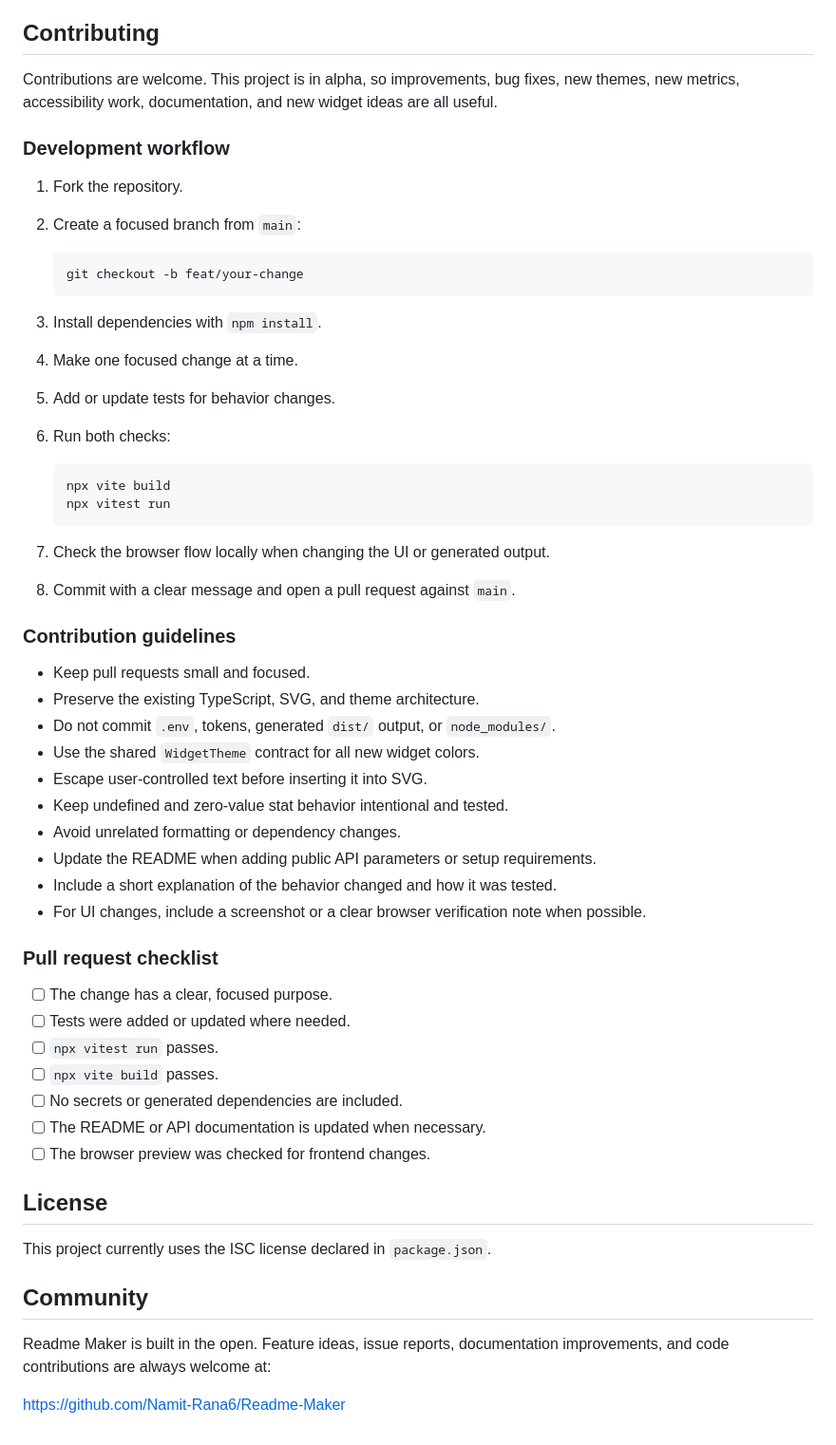
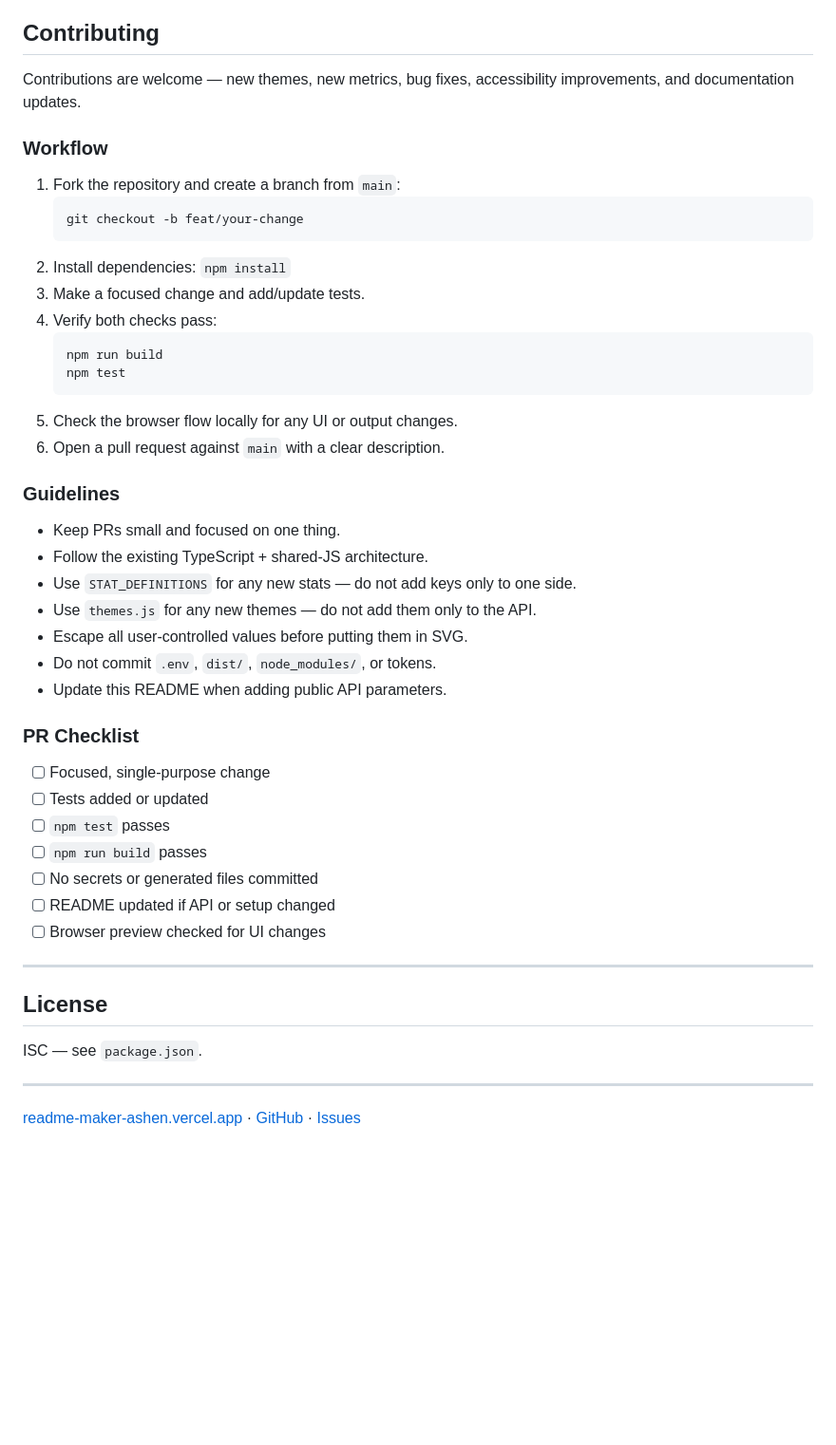
Before and after one commit to Namit-Rana6/Readme-Maker, a Markdown page: README.md, the part around one of its changes. Shown at 95% size. GitHub-like rendering; blank space fills up the shorter version.

````diff
--- a/README.md
+++ b/README.md
@@ -204,59 +256,50 @@ Vercel detects the Vite frontend and the functions in `api/` automatically. Depl
 
 ## Contributing
 
-Contributions are welcome. This project is in alpha, so improvements, bug fixes, new themes, new metrics, accessibility work, documentation, and new widget ideas are all useful.
+Contributions are welcome — new themes, new metrics, bug fixes, accessibility improvements, and documentation updates.
 
-### Development workflow
+### Workflow
 
-1. Fork the repository.
-2. Create a focused branch from `main`:
+1. Fork the repository and create a branch from `main`:
+   ```bash
+   git checkout -b feat/your-change
+   ```
+2. Install dependencies: `npm install`
+3. Make a focused change and add/update tests.
+4. Verify both checks pass:
+   ```bash
+   npm run build
+   npm test
+   ```
+5. Check the browser flow locally for any UI or output changes.
+6. Open a pull request against `main` with a clear description.
 
-	```bash
-	git checkout -b feat/your-change
-	```
+### Guidelines
 
-3. Install dependencies with `npm install`.
-4. Make one focused change at a time.
-5. Add or update tests for behavior changes.
-6. Run both checks:
+- Keep PRs small and focused on one thing.
+- Follow the existing TypeScript + shared-JS architecture.
+- Use `STAT_DEFINITIONS` for any new stats — do not add keys only to one side.
+- Use `themes.js` for any new themes — do not add them only to the API.
+- Escape all user-controlled values before putting them in SVG.
+- Do not commit `.env`, `dist/`, `node_modules/`, or tokens.
+- Update this README when adding public API parameters.
 
-	```bash
-	npx vite build
-	npx vitest run
-	```
+### PR Checklist
 
-7. Check the browser flow locally when changing the UI or generated output.
-8. Commit with a clear message and open a pull request against `main`.
+- [ ] Focused, single-purpose change
+- [ ] Tests added or updated
+- [ ] `npm test` passes
+- [ ] `npm run build` passes
+- [ ] No secrets or generated files committed
+- [ ] README updated if API or setup changed
+- [ ] Browser preview checked for UI changes
 
-### Contribution guidelines
-
-- Keep pull requests small and focused.
-- Preserve the existing TypeScript, SVG, and theme architecture.
-- Do not commit `.env`, tokens, generated `dist/` output, or `node_modules/`.
-- Use the shared `WidgetTheme` contract for all new widget colors.
-- Escape user-controlled text before inserting it into SVG.
-- Keep undefined and zero-value stat behavior intentional and tested.
-- Avoid unrelated formatting or dependency changes.
-- Update the README when adding public API parameters or setup requirements.
-- Include a short explanation of the behavior changed and how it was tested.
-- For UI changes, include a screenshot or a clear browser verification note when possible.
-
-### Pull request checklist
-
-- [ ] The change has a clear, focused purpose.
-- [ ] Tests were added or updated where needed.
-- [ ] `npx vitest run` passes.
-- [ ] `npx vite build` passes.
-- [ ] No secrets or generated dependencies are included.
-- [ ] The README or API documentation is updated when necessary.
-- [ ] The browser preview was checked for frontend changes.
+---
 
 ## License
 
-This project currently uses the ISC license declared in `package.json`.
+ISC — see `package.json`.
 
-## Community
+---
 
-Readme Maker is built in the open. Feature ideas, issue reports, documentation improvements, and code contributions are always welcome at:
-
-https://github.com/Namit-Rana6/Readme-Maker
+[readme-maker-ashen.vercel.app](https://readme-maker-ashen.vercel.app) · [GitHub](https://github.com/Namit-Rana6/Readme-Maker) · [Issues](https://github.com/Namit-Rana6/Readme-Maker/issues)
````
Also changed, not shown: other parts of README.md (+184 -132 lines).
